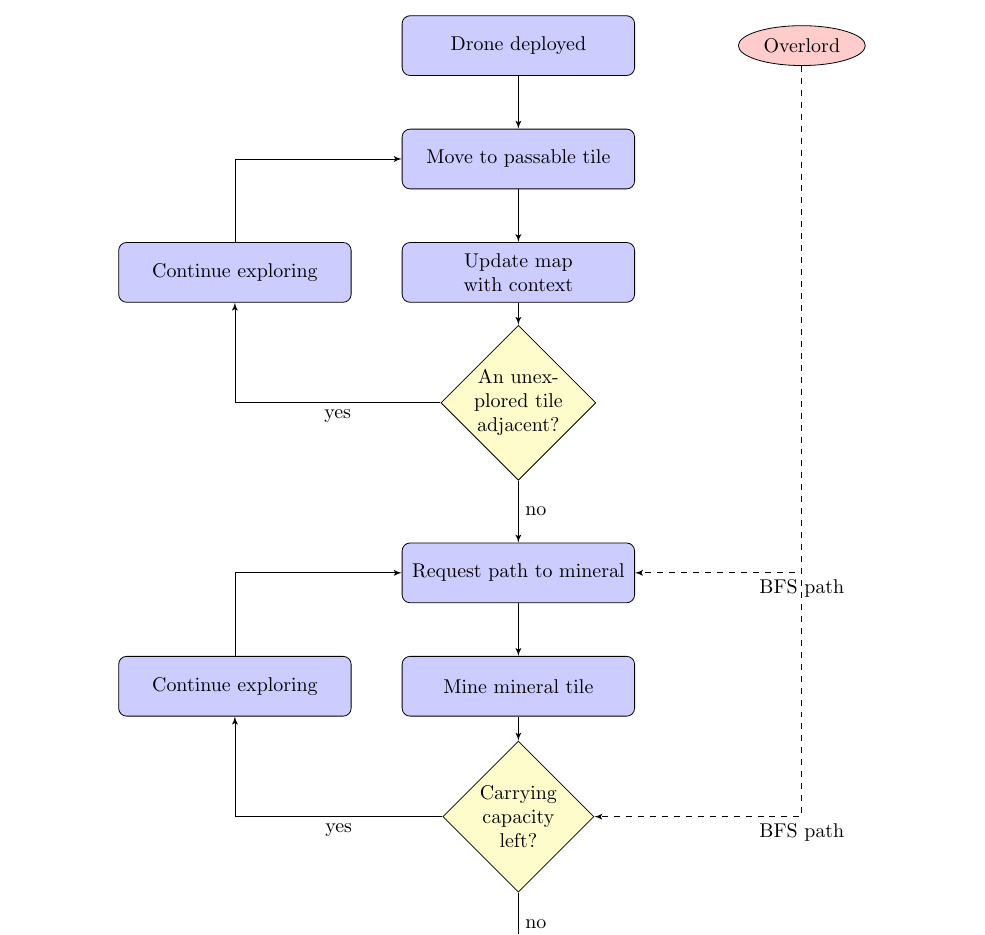
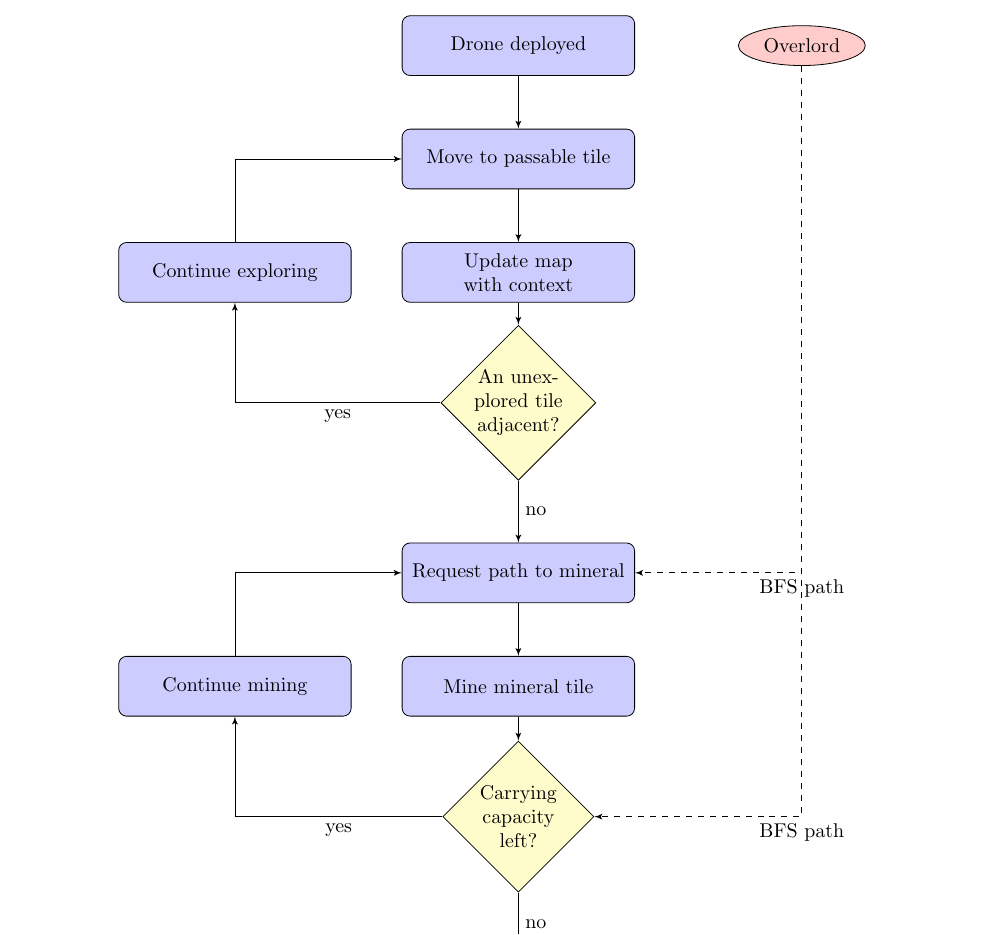
Before and after one commit to jabedude/Python-zerg-miner, a LaTeX document (writeup.tex): part of page 2 of 4, cut so that both start at the same text. Compiled offline with pdfLaTeX.

Commit message:
Diagram fix in writeup

```diff
--- a/writeup.tex
+++ b/writeup.tex
@@ -138,7 +138,7 @@ They follow the basic steps in figure 1.
     \node [decision, below of=minepath] (keepmining) {Carrying capacity
     left?};
     \node [block, left of=minepath, node distance=5cm] (anotherpath)
-    {Continue exploring};
+    {Continue mining};
     \node [block, below of=keepmining, node distance=3cm] (return) {Return home};
     \path [line] (deploy) -- (identify);
     \path [line] (identify) -- (evaluate);
```
Also changed, not shown: writeup.pdf.
